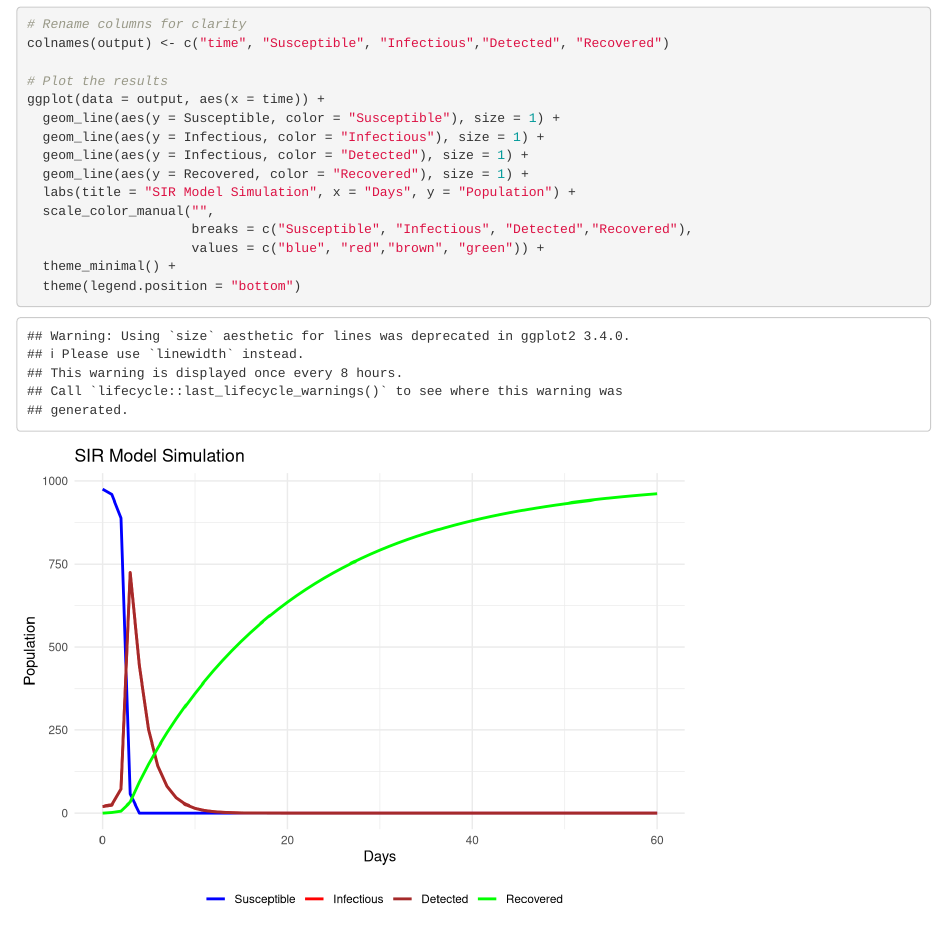
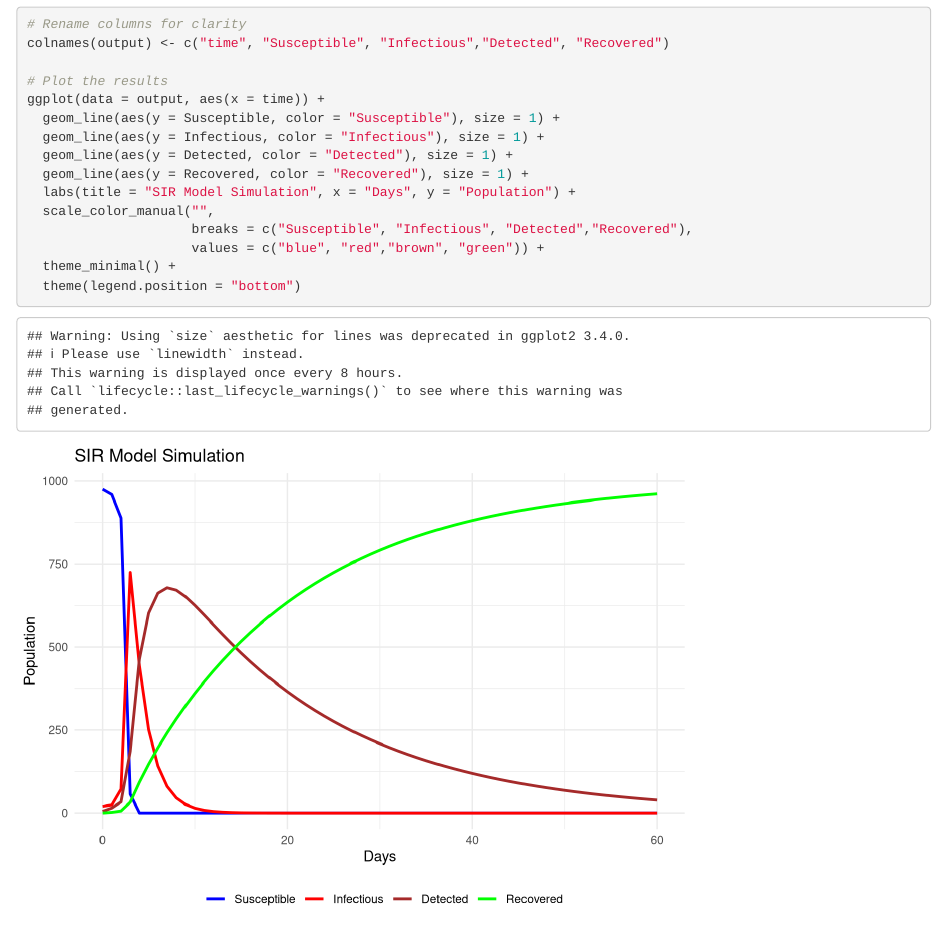
Before and after one commit to Shakira25/Group_4_pandemic_preparedness_modlelling, an R Markdown document (Mpox_model/R_code/Mpox_model_2.Rmd): the page in a window 1100 px wide, from 2320 px down. Rendered offline with R 4.5, knitr and Pandoc, with nearby package versions.

Commit message:
New changes

```diff
--- a/Mpox_model/R_code/Mpox_model_2.Rmd
+++ b/Mpox_model/R_code/Mpox_model_2.Rmd
@@ -83,7 +83,7 @@ colnames(output) <- c("time", "Susceptible", "Infectious","Detected", "Recovered
 ggplot(data = output, aes(x = time)) +
   geom_line(aes(y = Susceptible, color = "Susceptible"), size = 1) +
   geom_line(aes(y = Infectious, color = "Infectious"), size = 1) +
-  geom_line(aes(y = Infectious, color = "Detected"), size = 1) +
+  geom_line(aes(y = Detected, color = "Detected"), size = 1) +
   geom_line(aes(y = Recovered, color = "Recovered"), size = 1) +
   labs(title = "SIR Model Simulation", x = "Days", y = "Population") +
   scale_color_manual("",
```
